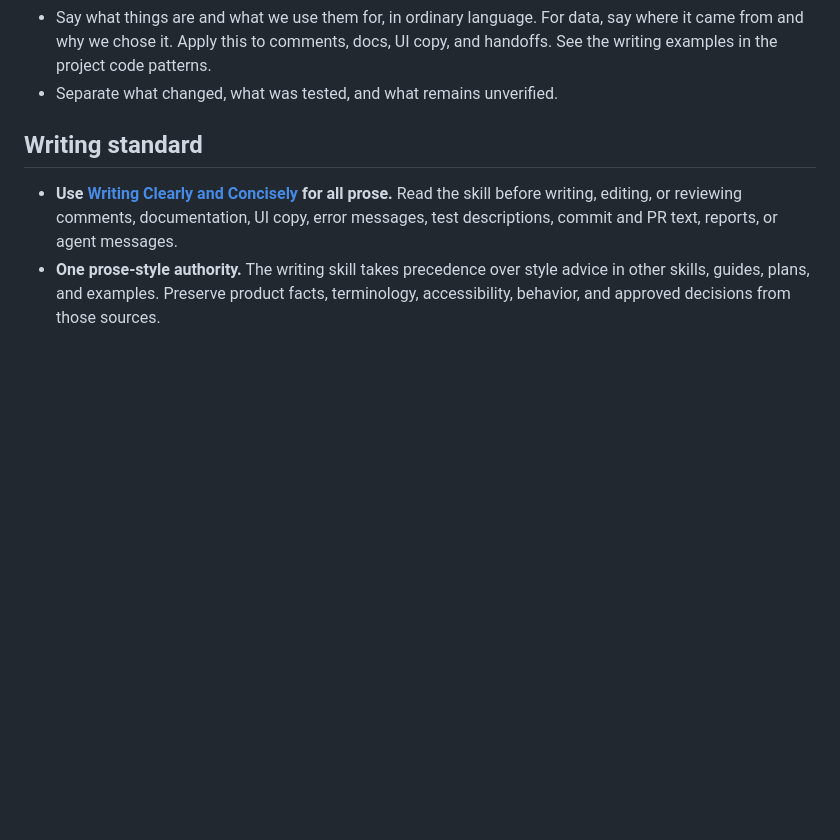
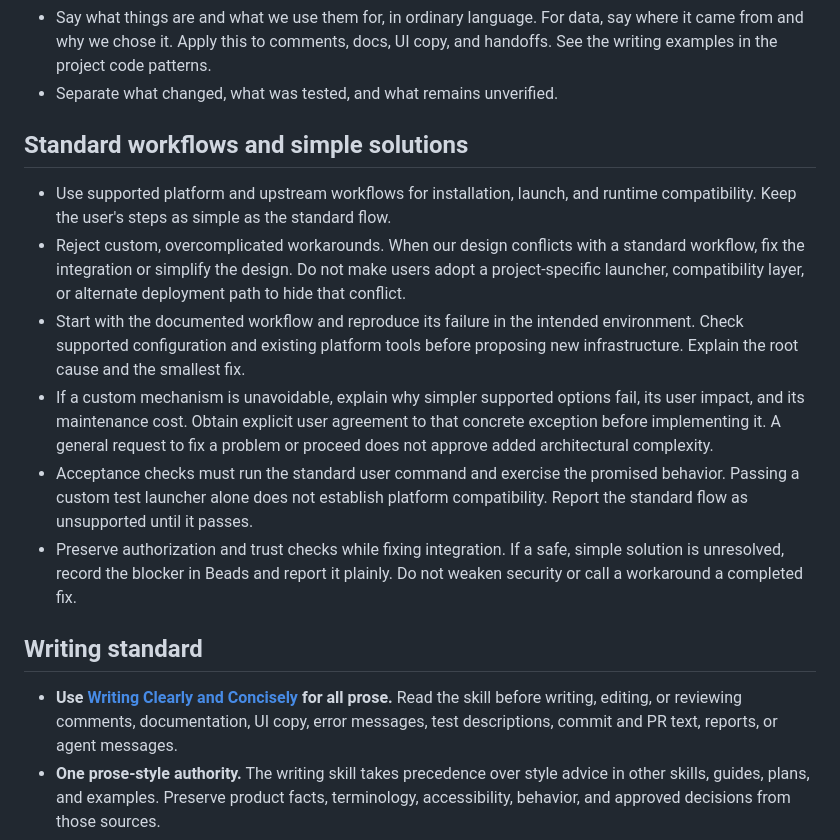
Before and after one commit to Prn-Ice/LenovoLegionLinuxFrontend, a Markdown page: AGENTS.md, the part around the change. Drawn GitHub-style; blank space fills up the shorter version.

Commit message:
Require standard platform workflows and simple integration fixes

```diff
--- a/AGENTS.md
+++ b/AGENTS.md
@@ -28,6 +28,28 @@ this Linux hardware frontend; Ester's product and deployment rules do not apply.
   say where it came from and why we chose it. Apply this to comments, docs, UI
   copy, and handoffs. See the writing examples in the project code patterns.
 - Separate what changed, what was tested, and what remains unverified.
+
+## Standard workflows and simple solutions
+
+- Use supported platform and upstream workflows for installation, launch, and
+  runtime compatibility. Keep the user's steps as simple as the standard flow.
+- Reject custom, overcomplicated workarounds. When our design conflicts with a
+  standard workflow, fix the integration or simplify the design. Do not make
+  users adopt a project-specific launcher, compatibility layer, or alternate
+  deployment path to hide that conflict.
+- Start with the documented workflow and reproduce its failure in the intended
+  environment. Check supported configuration and existing platform tools before
+  proposing new infrastructure. Explain the root cause and the smallest fix.
+- If a custom mechanism is unavoidable, explain why simpler supported options
+  fail, its user impact, and its maintenance cost. Obtain explicit user agreement
+  to that concrete exception before implementing it. A general request to fix a
+  problem or proceed does not approve added architectural complexity.
+- Acceptance checks must run the standard user command and exercise the promised
+  behavior. Passing a custom test launcher alone does not establish platform
+  compatibility. Report the standard flow as unsupported until it passes.
+- Preserve authorization and trust checks while fixing integration. If a safe,
+  simple solution is unresolved, record the blocker in Beads and report it
+  plainly. Do not weaken security or call a workaround a completed fix.
 
 ## Writing standard
 
```
Also changed, not shown: 1 other file.
